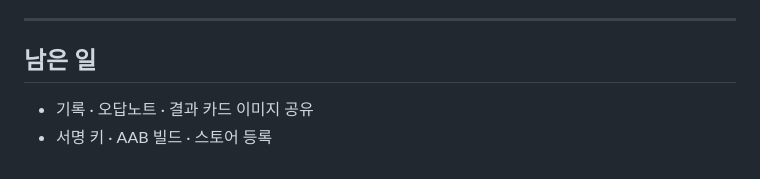
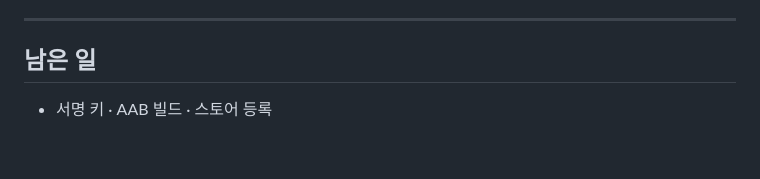
Before and after one commit to Yongminlee2/testmin, a Markdown page: README.md, the part around the change. Drawn GitHub-style.

Commit message:
docs: 남은 일 정리 - 스토어 등록만 남음

```diff
--- a/README.md
+++ b/README.md
@@ -270,5 +270,4 @@ Config Plugin이 매니페스트 병합 단계에서 `INTERNET`, `SYSTEM_ALERT_W
 
 ## 남은 일
 
-- 기록 · 오답노트 · 결과 카드 이미지 공유
 - 서명 키 · AAB 빌드 · 스토어 등록
```
